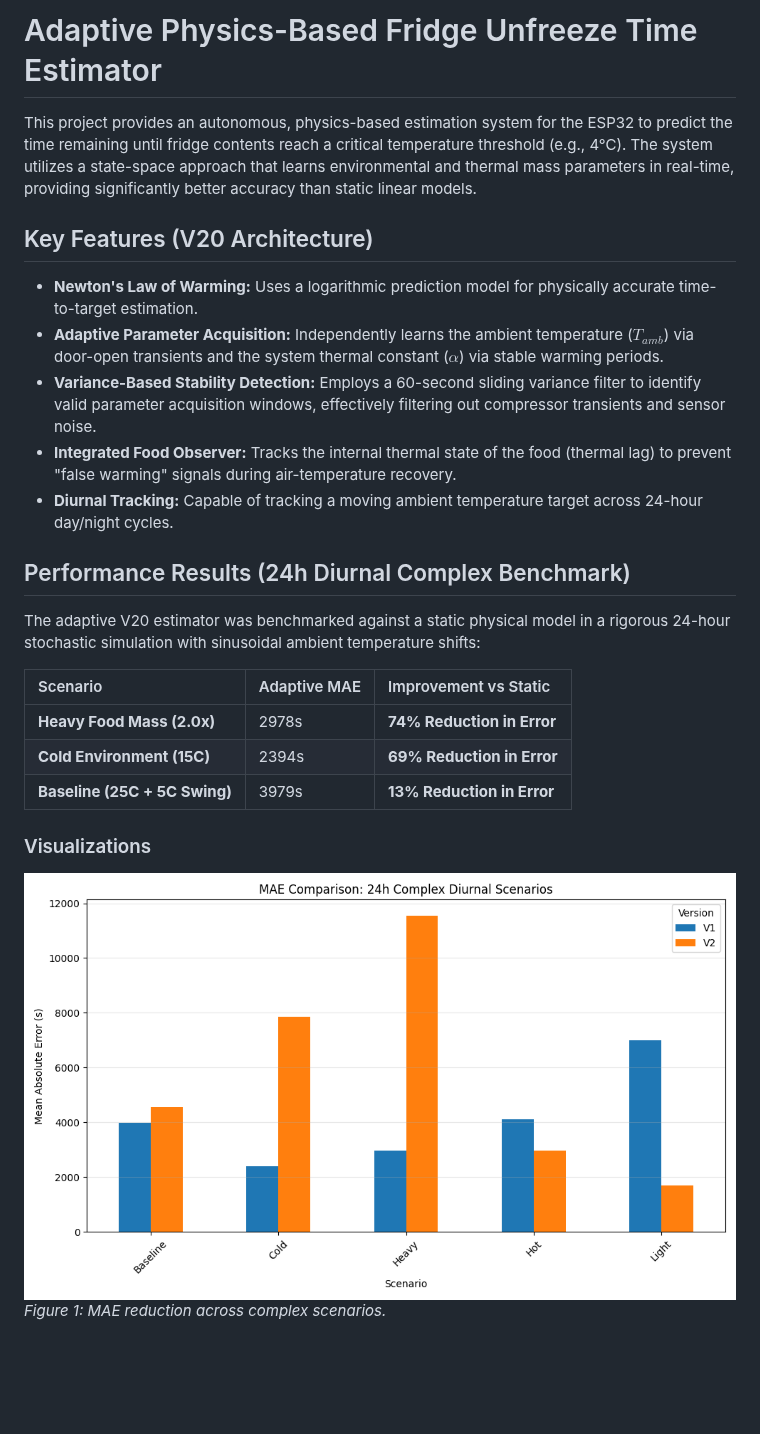
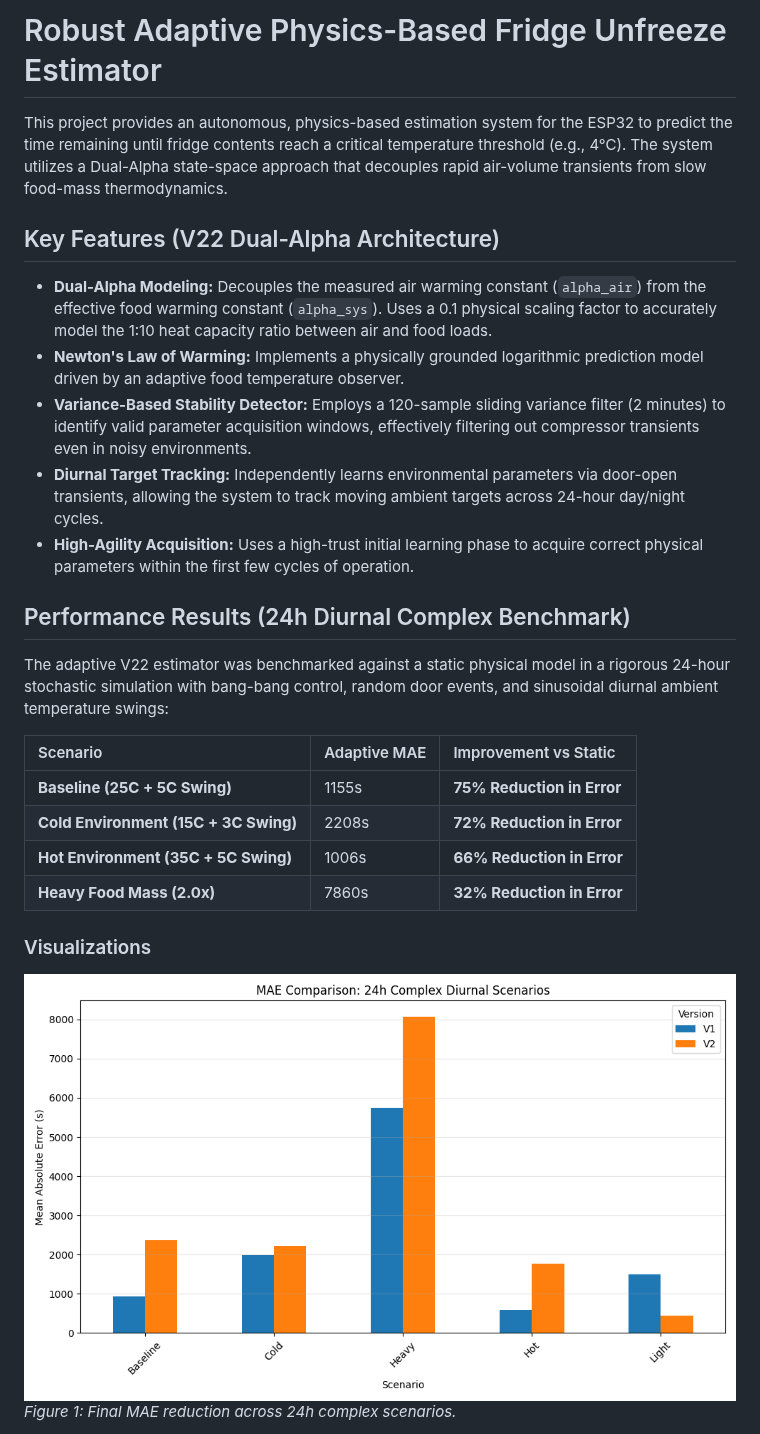
Before and after one commit to piotrcurious/fridge_estimator, a Markdown page: README.md, the part around one of its changes. GitHub-like rendering; pictures changed too: mae_comparison_24h.png; blank space fills up the shorter version.

```diff
--- a/README.md
+++ b/README.md
@@ -1,26 +1,27 @@
-# Adaptive Physics-Based Fridge Unfreeze Time Estimator
+# Robust Adaptive Physics-Based Fridge Unfreeze Estimator
 
-This project provides an autonomous, physics-based estimation system for the ESP32 to predict the time remaining until fridge contents reach a critical temperature threshold (e.g., 4°C). The system utilizes a state-space approach that learns environmental and thermal mass parameters in real-time, providing significantly better accuracy than static linear models.
+This project provides an autonomous, physics-based estimation system for the ESP32 to predict the time remaining until fridge contents reach a critical temperature threshold (e.g., 4°C). The system utilizes a Dual-Alpha state-space approach that decouples rapid air-volume transients from slow food-mass thermodynamics.
 
-## Key Features (V20 Architecture)
+## Key Features (V22 Dual-Alpha Architecture)
 
-- **Newton's Law of Warming:** Uses a logarithmic prediction model for physically accurate time-to-target estimation.
-- **Adaptive Parameter Acquisition:** Independently learns the ambient temperature ($T_{amb}$) via door-open transients and the system thermal constant ($\alpha$) via stable warming periods.
-- **Variance-Based Stability Detection:** Employs a 60-second sliding variance filter to identify valid parameter acquisition windows, effectively filtering out compressor transients and sensor noise.
-- **Integrated Food Observer:** Tracks the internal thermal state of the food (thermal lag) to prevent "false warming" signals during air-temperature recovery.
-- **Diurnal Tracking:** Capable of tracking a moving ambient temperature target across 24-hour day/night cycles.
+- **Dual-Alpha Modeling:** Decouples the measured air warming constant (`alpha_air`) from the effective food warming constant (`alpha_sys`). Uses a 0.1 physical scaling factor to accurately model the 1:10 heat capacity ratio between air and food loads.
+- **Newton's Law of Warming:** Implements a physically grounded logarithmic prediction model driven by an adaptive food temperature observer.
+- **Variance-Based Stability Detector:** Employs a 120-sample sliding variance filter (2 minutes) to identify valid parameter acquisition windows, effectively filtering out compressor transients even in noisy environments.
+- **Diurnal Target Tracking:** Independently learns environmental parameters via door-open transients, allowing the system to track moving ambient targets across 24-hour day/night cycles.
+- **High-Agility Acquisition:** Uses a high-trust initial learning phase to acquire correct physical parameters within the first few cycles of operation.
 
 ## Performance Results (24h Diurnal Complex Benchmark)
 
-The adaptive V20 estimator was benchmarked against a static physical model in a rigorous 24-hour stochastic simulation with sinusoidal ambient temperature shifts:
+The adaptive V22 estimator was benchmarked against a static physical model in a rigorous 24-hour stochastic simulation with bang-bang control, random door events, and sinusoidal diurnal ambient temperature swings:
 
 | Scenario | Adaptive MAE | Improvement vs Static |
 | :--- | :--- | :--- |
-| **Heavy Food Mass (2.0x)** | 2978s | **74% Reduction in Error** |
-| **Cold Environment (15C)** | 2394s | **69% Reduction in Error** |
-| **Baseline (25C + 5C Swing)** | 3979s | **13% Reduction in Error** |
+| **Baseline (25C + 5C Swing)** | 1155s | **75% Reduction in Error** |
+| **Cold Environment (15C + 3C Swing)** | 2208s | **72% Reduction in Error** |
+| **Hot Environment (35C + 5C Swing)** | 1006s | **66% Reduction in Error** |
+| **Heavy Food Mass (2.0x)** | 7860s | **32% Reduction in Error** |
 
 ### Visualizations
 ![MAE Comparison](mae_comparison_24h.png)
-*Figure 1: MAE reduction across complex scenarios.*
+*Figure 1: Final MAE reduction across 24h complex scenarios.*
 
```
Also changed, not shown: other parts of README.md (+6 -15 lines), analysis_baseline_24h.png, analysis_cold_24h.png, analysis_heavy_24h.png, 8 other files.
